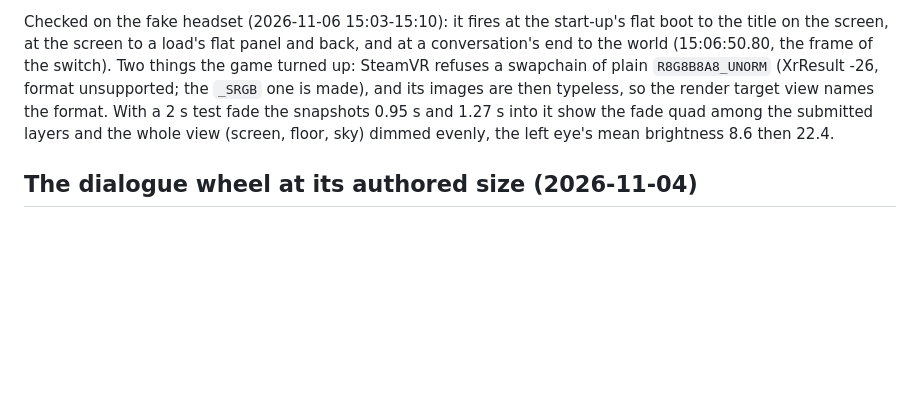
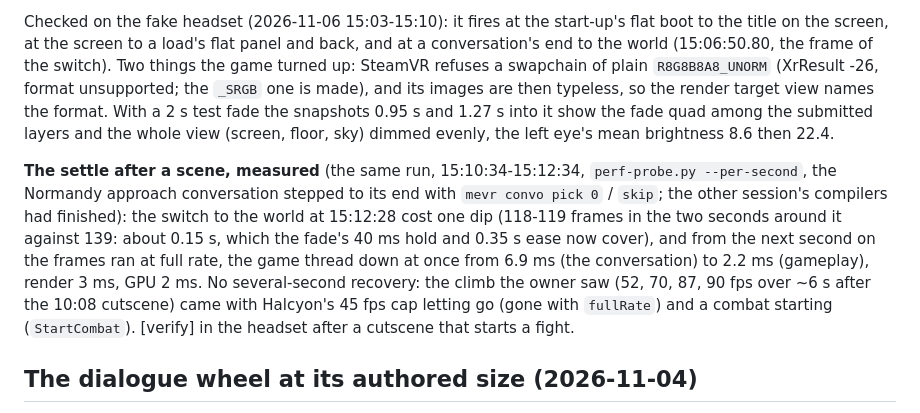
Before and after one commit to dnehring/MEVR, a Markdown page: research/52-cine-3d-screen.md, the part around the change. Rendered like a GitHub page; blank space fills up the shorter version.

Commit message:
research/52: the settle after a scene measured (one 0.15 s dip at the switch, then full rate)
Co-Authored-By: Claude Opus 5.5 <noreply@anthropic.com>

```diff
--- a/research/52-cine-3d-screen.md
+++ b/research/52-cine-3d-screen.md
@@ -189,6 +189,14 @@ Two things the game turned up: SteamVR refuses a swapchain of plain `R8G8B8A8_UN
 snapshots 0.95 s and 1.27 s into it show the fade quad among the submitted layers and the whole view (screen, floor, sky)
 dimmed evenly, the left eye's mean brightness 8.6 then 22.4.
 
+**The settle after a scene, measured** (the same run, 15:10:34-15:12:34, `perf-probe.py --per-second`, the Normandy approach
+conversation stepped to its end with `mevr convo pick 0` / `skip`; the other session's compilers had finished): the switch to
+the world at 15:12:28 cost one dip (118-119 frames in the two seconds around it against 139: about 0.15 s, which the fade's 40 ms
+hold and 0.35 s ease now cover), and from the next second on the frames ran at full rate, the game thread down at once from
+6.9 ms (the conversation) to 2.2 ms (gameplay), render 3 ms, GPU 2 ms. No several-second recovery: the climb the owner saw
+(52, 70, 87, 90 fps over ~6 s after the 10:08 cutscene) came with Halcyon's 45 fps cap letting go (gone with `fullRate`) and a
+combat starting (`StartCombat`). [verify] in the headset after a cutscene that starts a fight.
+
 ## The dialogue wheel at its authored size (2026-11-04)
 
 A `[MEVR]` seam in `xr_session.cpp` gives the conversation movie the identity transform (`Pchud::SetConvoTransform(true, 1,
```
